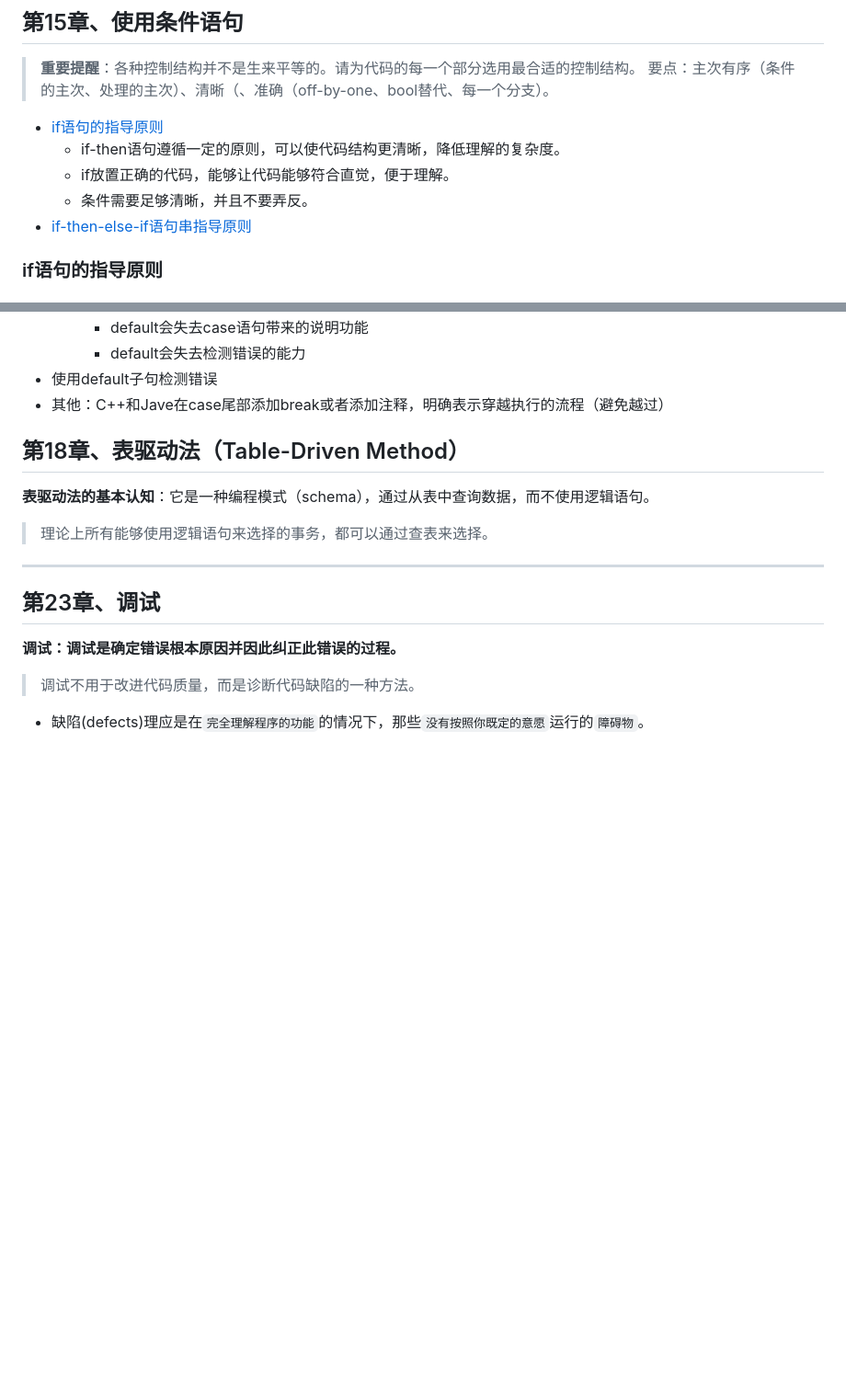
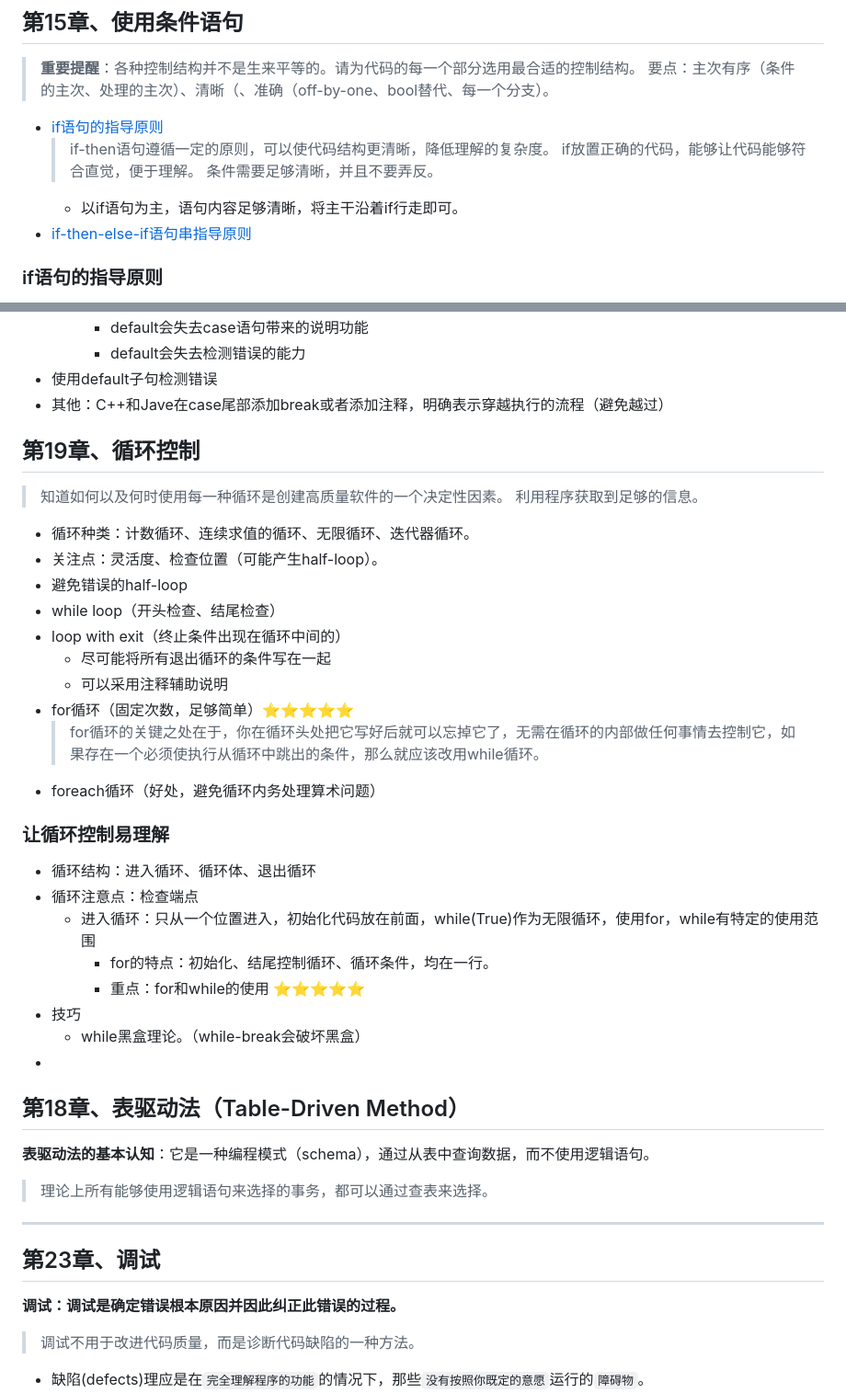
Before and after one commit to zhourongtu/NoteForLearn, a Markdown page: 书籍相关/重构相关书籍/《代码大全》.md, 2 parts joined by grey strips. Shown at 92% size. Drawn GitHub-style; blank space fills up the shorter version.

Commit message:
添加代码大全，循环相关内容

```diff
--- a/书籍相关/重构相关书籍/《代码大全》.md
+++ b/书籍相关/重构相关书籍/《代码大全》.md
@@ -439,9 +439,10 @@
 > **重要提醒**：各种控制结构并不是生来平等的。请为代码的每一个部分选用最合适的控制结构。
 > 要点：主次有序（条件的主次、处理的主次）、清晰（、准确（off-by-one、bool替代、每一个分支）。
 - [if语句的指导原则](###if语句的指导原则)
-  - if-then语句遵循一定的原则，可以使代码结构更清晰，降低理解的复杂度。
-  - if放置正确的代码，能够让代码能够符合直觉，便于理解。
-  - 条件需要足够清晰，并且不要弄反。
+  > if-then语句遵循一定的原则，可以使代码结构更清晰，降低理解的复杂度。
+  > if放置正确的代码，能够让代码能够符合直觉，便于理解。
+  > 条件需要足够清晰，并且不要弄反。
+  - 以if语句为主，语句内容足够清晰，将主干沿着if行走即可。
 - [if-then-else-if语句串指导原则](###if-then-else-Chain的指导原则)
 
 ### if语句的指导原则
@@ -475,6 +476,31 @@
     - default会失去检测错误的能力
 - 使用default子句检测错误
 - 其他：C++和Jave在case尾部添加break或者添加注释，明确表示穿越执行的流程（避免越过）
+
+## 第19章、循环控制
+> 知道如何以及何时使用每一种循环是创建高质量软件的一个决定性因素。
+> 利用程序获取到足够的信息。
+- 循环种类：计数循环、连续求值的循环、无限循环、迭代器循环。
+- 关注点：灵活度、检查位置（可能产生half-loop）。
+- 避免错误的half-loop
+- while loop（开头检查、结尾检查）
+- loop with exit（终止条件出现在循环中间的）
+  - 尽可能将所有退出循环的条件写在一起
+  - 可以采用注释辅助说明
+- for循环（固定次数，足够简单）⭐⭐⭐⭐⭐
+  > for循环的关键之处在于，你在循环头处把它写好后就可以忘掉它了，无需在循环的内部做任何事情去控制它，如果存在一个必须使执行从循环中跳出的条件，那么就应该改用while循环。
+- foreach循环（好处，避免循环内务处理算术问题）
+
+### 让循环控制易理解
+- 循环结构：进入循环、循环体、退出循环
+- 循环注意点：检查端点
+  - 进入循环：只从一个位置进入，初始化代码放在前面，while(True)作为无限循环，使用for，while有特定的使用范围
+    - for的特点：初始化、结尾控制循环、循环条件，均在一行。
+    - 重点：for和while的使用 ⭐⭐⭐⭐⭐
+- 技巧
+  - while黑盒理论。（while-break会破坏黑盒）
+-
+
 
 ## 第18章、表驱动法（Table-Driven Method）
 **表驱动法的基本认知**：它是一种编程模式（schema），通过从表中查询数据，而不使用逻辑语句。
```
